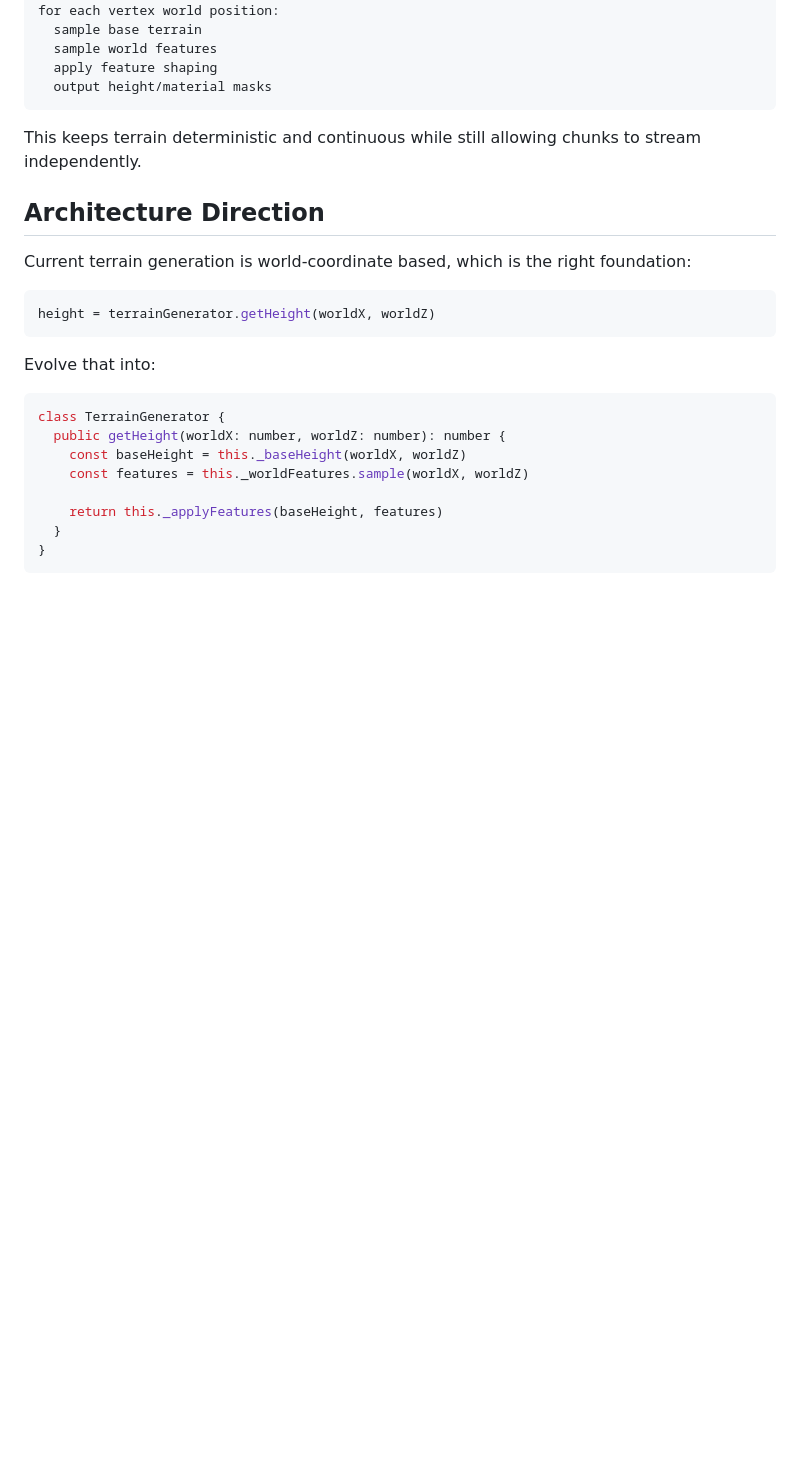
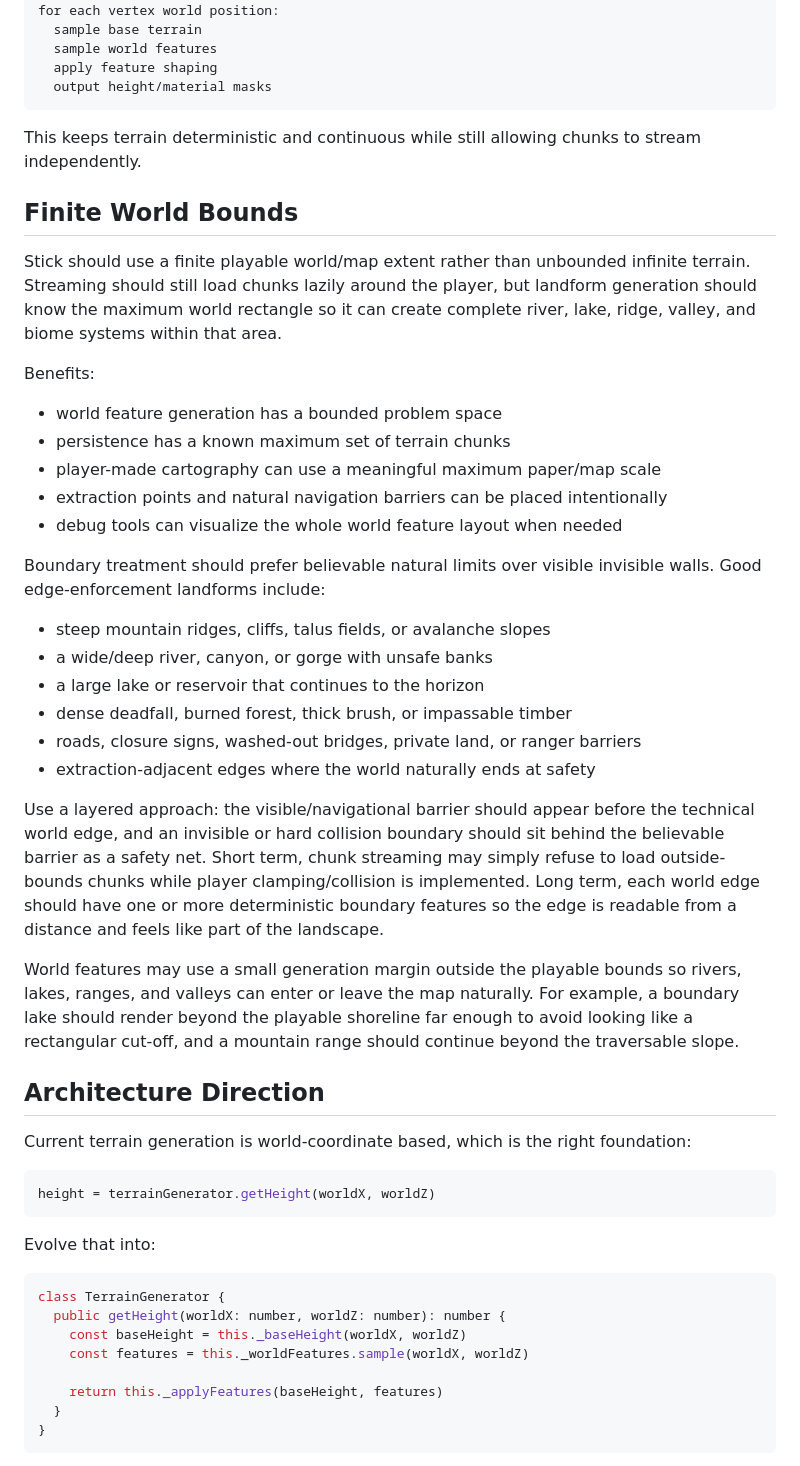
Before and after one commit to robotnoises/stick, a Markdown page: docs/landforms.md, the part around the change. Drawn GitHub-style; blank space fills up the shorter version.

Commit message:
docs: more landforms

````diff
--- a/docs/landforms.md
+++ b/docs/landforms.md
@@ -28,6 +28,31 @@ for each vertex world position:
 ```
 
 This keeps terrain deterministic and continuous while still allowing chunks to stream independently.
+
+## Finite World Bounds
+
+Stick should use a finite playable world/map extent rather than unbounded infinite terrain. Streaming should still load chunks lazily around the player, but landform generation should know the maximum world rectangle so it can create complete river, lake, ridge, valley, and biome systems within that area.
+
+Benefits:
+
+- world feature generation has a bounded problem space
+- persistence has a known maximum set of terrain chunks
+- player-made cartography can use a meaningful maximum paper/map scale
+- extraction points and natural navigation barriers can be placed intentionally
+- debug tools can visualize the whole world feature layout when needed
+
+Boundary treatment should prefer believable natural limits over visible invisible walls. Good edge-enforcement landforms include:
+
+- steep mountain ridges, cliffs, talus fields, or avalanche slopes
+- a wide/deep river, canyon, or gorge with unsafe banks
+- a large lake or reservoir that continues to the horizon
+- dense deadfall, burned forest, thick brush, or impassable timber
+- roads, closure signs, washed-out bridges, private land, or ranger barriers
+- extraction-adjacent edges where the world naturally ends at safety
+
+Use a layered approach: the visible/navigational barrier should appear before the technical world edge, and an invisible or hard collision boundary should sit behind the believable barrier as a safety net. Short term, chunk streaming may simply refuse to load outside-bounds chunks while player clamping/collision is implemented. Long term, each world edge should have one or more deterministic boundary features so the edge is readable from a distance and feels like part of the landscape.
+
+World features may use a small generation margin outside the playable bounds so rivers, lakes, ranges, and valleys can enter or leave the map naturally. For example, a boundary lake should render beyond the playable shoreline far enough to avoid looking like a rectangular cut-off, and a mountain range should continue beyond the traversable slope.
 
 ## Architecture Direction
 
````
Also changed, not shown: docs/progressive-terrain.md (+8 -0 lines), docs/tasks.md (+5 -2 lines).
